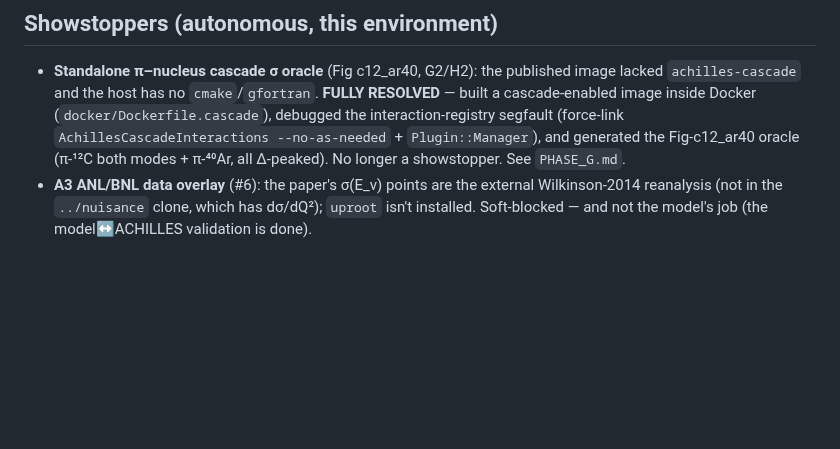
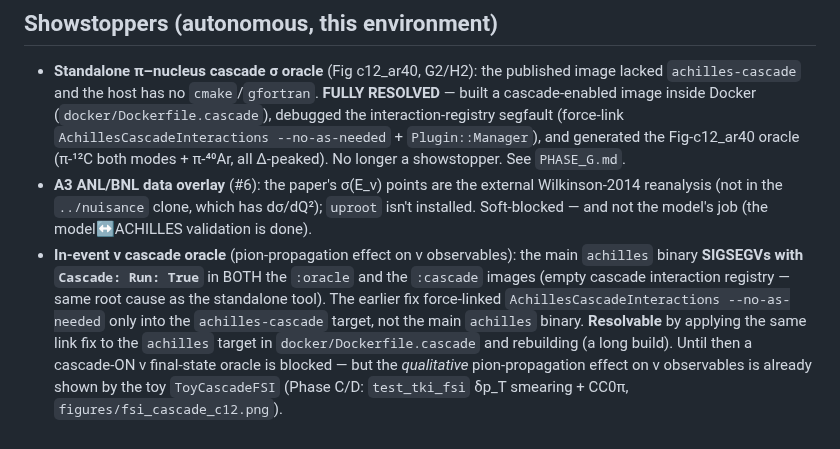
Before and after one commit to cesarjesusvalls/ADoNIS, a Markdown page: docs/phases/README.md, the part around the change. Drawn GitHub-style; blank space fills up the shorter version.

Commit message:
docs: record in-event nu cascade SIGSEGV (main achilles binary needs the same force-link)
The main 'achilles' binary SIGSEGVs with Cascade: Run: True in both the :oracle and :cascade
images (empty cascade interaction registry). The earlier --no-as-needed force-link of
AchillesCascadeInteractions was applied only to the achilles-cascade target, not the main
binary. Resolvable by the same fix on the achilles target + rebuild; until then the
cascade-ON nu final-state oracle is blocked (qualitative effect already shown by ToyCascadeFSI).

```diff
--- a/docs/phases/README.md
+++ b/docs/phases/README.md
@@ -31,3 +31,12 @@ Legend: ☐ todo · ◐ partial · ☑ done.
 - **A3 ANL/BNL data overlay** (#6): the paper's σ(E_ν) points are the external Wilkinson-2014
   reanalysis (not in the `../nuisance` clone, which has dσ/dQ²); `uproot` isn't installed.
   Soft-blocked — and not the model's job (the model↔ACHILLES validation is done).
+- **In-event ν cascade oracle** (pion-propagation effect on ν observables): the main
+  `achilles` binary **SIGSEGVs with `Cascade: Run: True`** in BOTH the `:oracle` and the
+  `:cascade` images (empty cascade interaction registry — same root cause as the standalone
+  tool). The earlier fix force-linked `AchillesCascadeInteractions --no-as-needed` only into
+  the `achilles-cascade` target, not the main `achilles` binary. **Resolvable** by applying
+  the same link fix to the `achilles` target in `docker/Dockerfile.cascade` and rebuilding
+  (a long build). Until then a cascade-ON ν final-state oracle is blocked — but the
+  *qualitative* pion-propagation effect on ν observables is already shown by the toy
+  `ToyCascadeFSI` (Phase C/D: `test_tki_fsi` δp_T smearing + CC0π, `figures/fsi_cascade_c12.png`).
```
